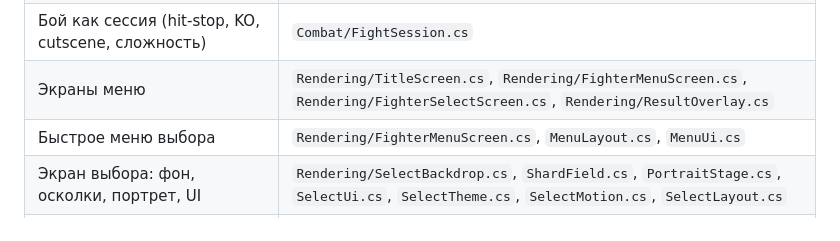
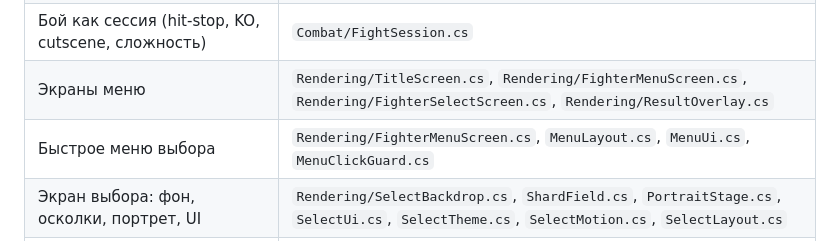
Before and after one commit to andrejbondarev29-source/koch, a Markdown page: AGENTS.md, the part around the change. Rendered like a GitHub page.

```diff
--- a/AGENTS.md
+++ b/AGENTS.md
@@ -50,7 +50,7 @@
 | Создание бойцов и ростер | `Domain/FighterFactory.cs`; данные карточек — `Rendering/FighterCatalog.cs` |
 | Бой как сессия (hit-stop, KO, cutscene, сложность) | `Combat/FightSession.cs` |
 | Экраны меню | `Rendering/TitleScreen.cs`, `Rendering/FighterMenuScreen.cs`, `Rendering/FighterSelectScreen.cs`, `Rendering/ResultOverlay.cs` |
-| Быстрое меню выбора | `Rendering/FighterMenuScreen.cs`, `MenuLayout.cs`, `MenuUi.cs` |
+| Быстрое меню выбора | `Rendering/FighterMenuScreen.cs`, `MenuLayout.cs`, `MenuUi.cs`, `MenuClickGuard.cs` |
 | Экран выбора: фон, осколки, портрет, UI | `Rendering/SelectBackdrop.cs`, `ShardField.cs`, `PortraitStage.cs`, `SelectUi.cs`, `SelectTheme.cs`, `SelectMotion.cs`, `SelectLayout.cs` |
 | Общие основы меню | `Rendering/MenuScreen.cs`, `MenuInput.cs`, `MenuCommand.cs`, `MenuState.cs`, `MenuTheme.cs`, `FontSet.cs`, `Rendering/DifficultyCatalog.cs` |
 | HUD, шрифты, выравнивание | `Rendering/Hud.cs`, `Rendering/UI.cs`, `Rendering/FontSet.cs` |
```
Also changed, not shown: README.md (+10 -7 lines), screenshots/menu-character-select.png, screenshots/menu-fighters-pantera-hard.png, screenshots/menu-fighters.png, 13 other files.
